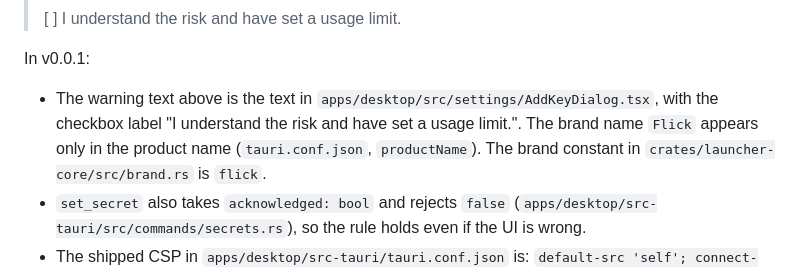
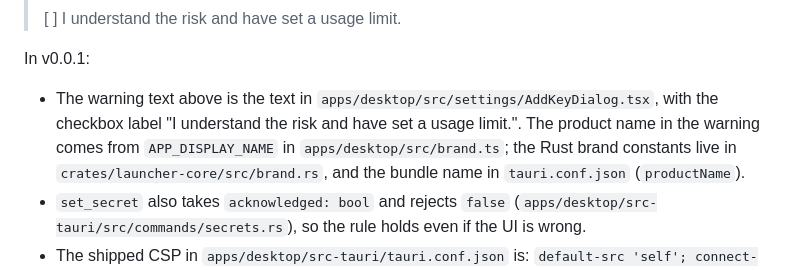
Before and after one commit to akshit-bansal11/flick-root, a Markdown page: docs/adr/ADR-011-secret-security.md, the part around the change. GitHub-like rendering.

```diff
--- a/docs/adr/ADR-011-secret-security.md
+++ b/docs/adr/ADR-011-secret-security.md
@@ -25,7 +25,7 @@ The Add key warning, shown every time a secret is added or replaced, and Save st
 
 In v0.0.1:
 
-- The warning text above is the text in `apps/desktop/src/settings/AddKeyDialog.tsx`, with the checkbox label "I understand the risk and have set a usage limit.". The brand name `Flick` appears only in the product name (`tauri.conf.json`, `productName`). The brand constant in `crates/launcher-core/src/brand.rs` is `flick`.
+- The warning text above is the text in `apps/desktop/src/settings/AddKeyDialog.tsx`, with the checkbox label "I understand the risk and have set a usage limit.". The product name in the warning comes from `APP_DISPLAY_NAME` in `apps/desktop/src/brand.ts`; the Rust brand constants live in `crates/launcher-core/src/brand.rs`, and the bundle name in `tauri.conf.json` (`productName`).
 - `set_secret` also takes `acknowledged: bool` and rejects `false` (`apps/desktop/src-tauri/src/commands/secrets.rs`), so the rule holds even if the UI is wrong.
 - The shipped CSP in `apps/desktop/src-tauri/tauri.conf.json` is: `default-src 'self'; connect-src ipc: http://ipc.localhost; img-src 'self' data:; script-src 'self'; style-src 'self' 'unsafe-inline'; font-src 'self'`. Two directives go beyond rule 3: `style-src 'self' 'unsafe-inline'` and `font-src 'self'`. This is a known deviation. An open followup asks whether `'unsafe-inline'` is needed, since React style props go through CSSOM and are not blocked by CSP.
 - Rule 5 in v0.0.1: the `Bearer` header string in `openai_compat.rs` is wrapped in `Zeroizing`, and the Anthropic header borrows the secret without an intermediate `String`. The copy inside reqwest's `HeaderValue` cannot be zeroized; that residual copy is accepted.
```
Also changed, not shown: docs/adr/ADR-006-providers.md (+1 -1 lines), docs/followups.md (+5 -0 lines).
